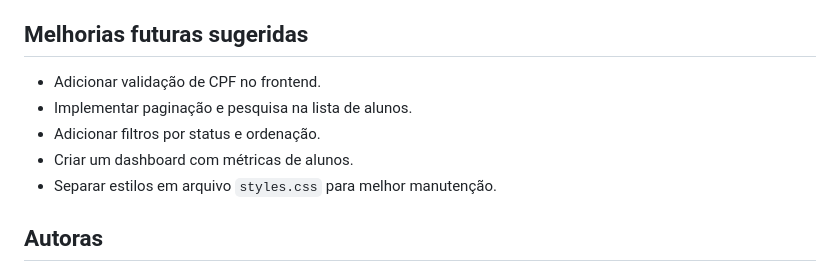
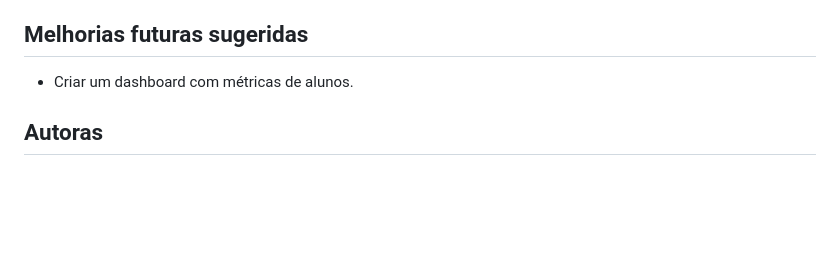
Before and after one commit to Lorena-Rinaldo/sistema_academia_frontend_adm, a Markdown page: README.MD, the part around the change. Rendered like a GitHub page; blank space fills up the shorter version.

```diff
--- a/README.MD
+++ b/README.MD
@@ -96,11 +96,7 @@ O layout foi pensado para criar uma sensação premium e sofisticada, com:
 
 ## Melhorias futuras sugeridas
 
-- Adicionar validação de CPF no frontend.
-- Implementar paginação e pesquisa na lista de alunos.
-- Adicionar filtros por status e ordenação.
 - Criar um dashboard com métricas de alunos.
-- Separar estilos em arquivo `styles.css` para melhor manutenção.
 
 ## Autoras
 
```
